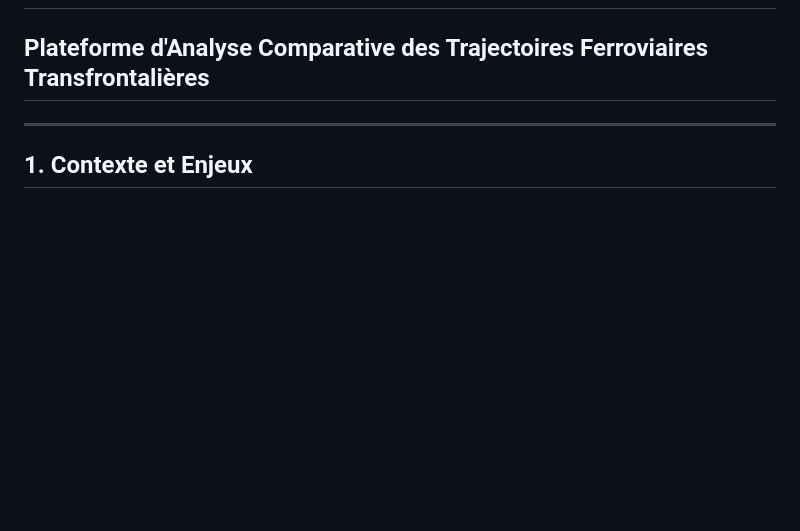
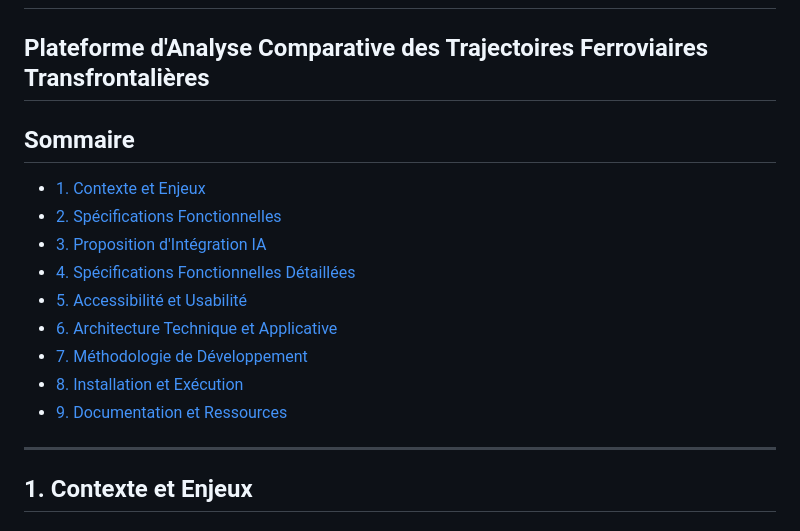
Before and after one commit to jeromehtz/MsprDS, a Markdown page: README.md, the part around the change. Drawn GitHub-style; blank space fills up the shorter version.

Commit message:
Add table of contents to README.md

```diff
--- a/README.md
+++ b/README.md
@@ -1,5 +1,16 @@
 # MSPR — Observatoire Rail Europe
 ## Plateforme d'Analyse Comparative des Trajectoires Ferroviaires Transfrontalières
+
+## Sommaire
+- [1. Contexte et Enjeux](#1-contexte-et-enjeux)
+- [2. Spécifications Fonctionnelles](#2-spécifications-fonctionnelles)
+- [3. Proposition d'Intégration IA](#3-proposition-dintégration-ia)
+- [4. Spécifications Fonctionnelles Détaillées](#4-spécifications-fonctionnelles-détaillées)
+- [5. Accessibilité et Usabilité](#5-accessibilité-et-usabilité)
+- [6. Architecture Technique et Applicative](#6-architecture-technique-et-applicative)
+- [7. Méthodologie de Développement](#7-méthodologie-de-développement)
+- [8. Installation et Exécution](#8-installation-et-exécution)
+- [9. Documentation et Ressources](#9-documentation-et-ressources)
 
 ---
 
```
